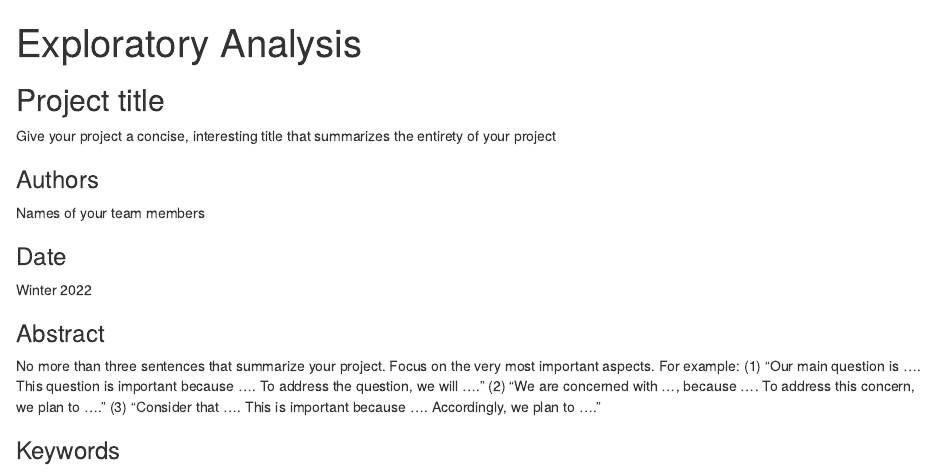
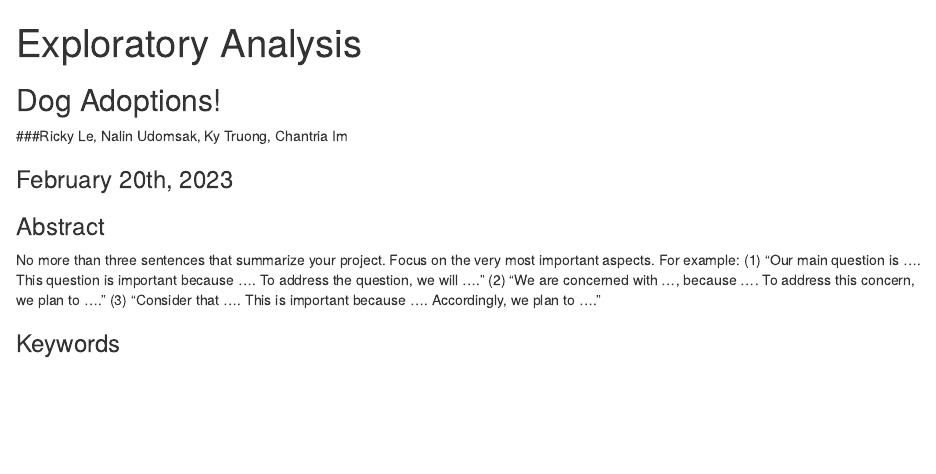
Before and after one commit to info-201a-wi23/exploratory-analysis-lefarquaad253, an R Markdown document (index.Rmd): the page in a window 1100 px wide, from its top. Rendered offline with R 4.5, knitr and Pandoc, with nearby package versions; some code elsewhere in the file could not run offline.

Commit message:
Changes to introduction for index file

```diff
--- a/index.Rmd
+++ b/index.Rmd
@@ -3,17 +3,11 @@ title: "Exploratory Analysis"
 output: html_document
 ---
 
-## Project title
+## Dog Adoptions!
 
-Give your project a concise, interesting title that summarizes the entirety of your project
+###Ricky Le, Nalin Udomsak, Ky Truong, Chantria Im
 
-### Authors
-
-Names of your team members
-
-### Date
-
-Winter 2022
+### February 20th, 2023
 
 ### Abstract
 
```
